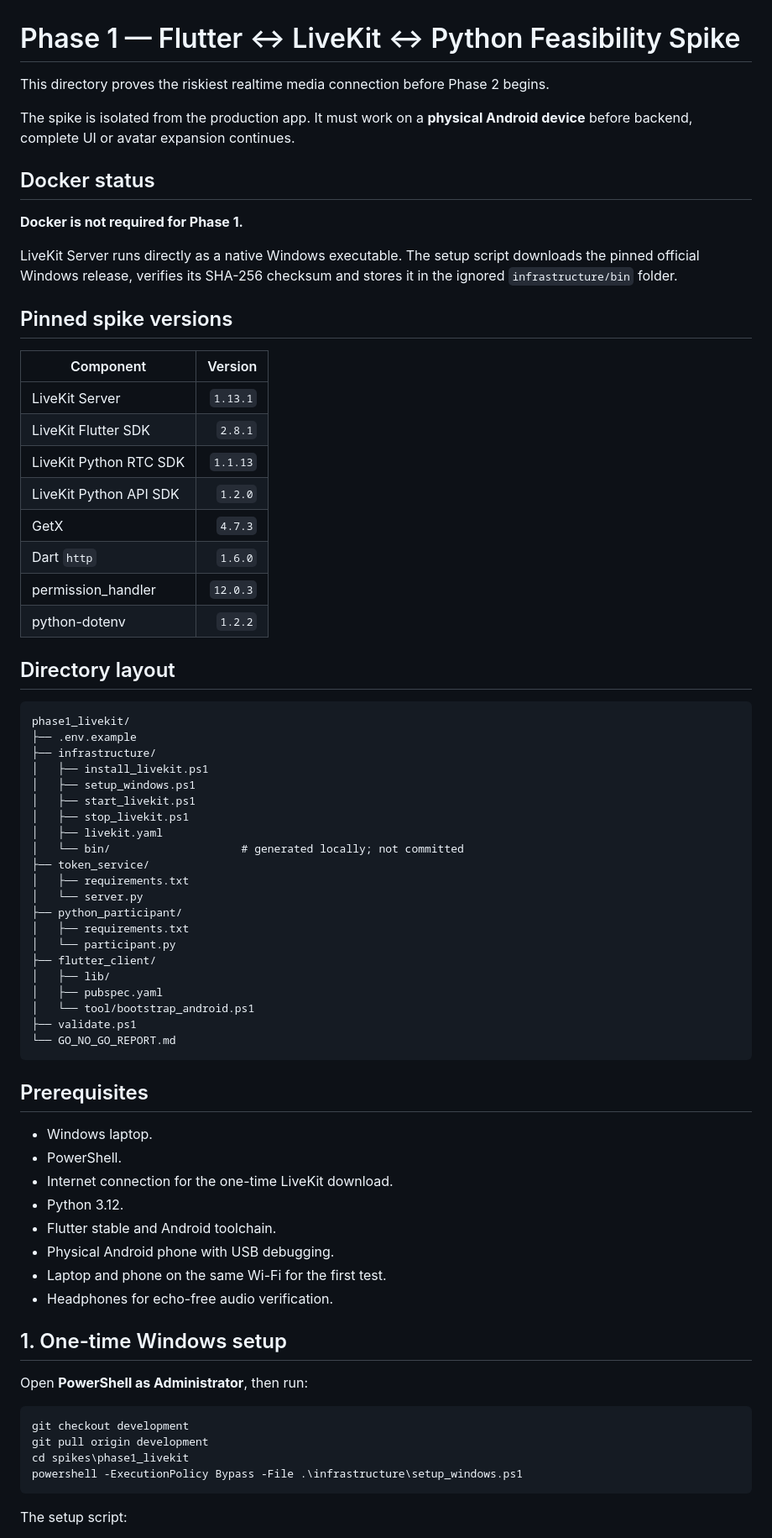
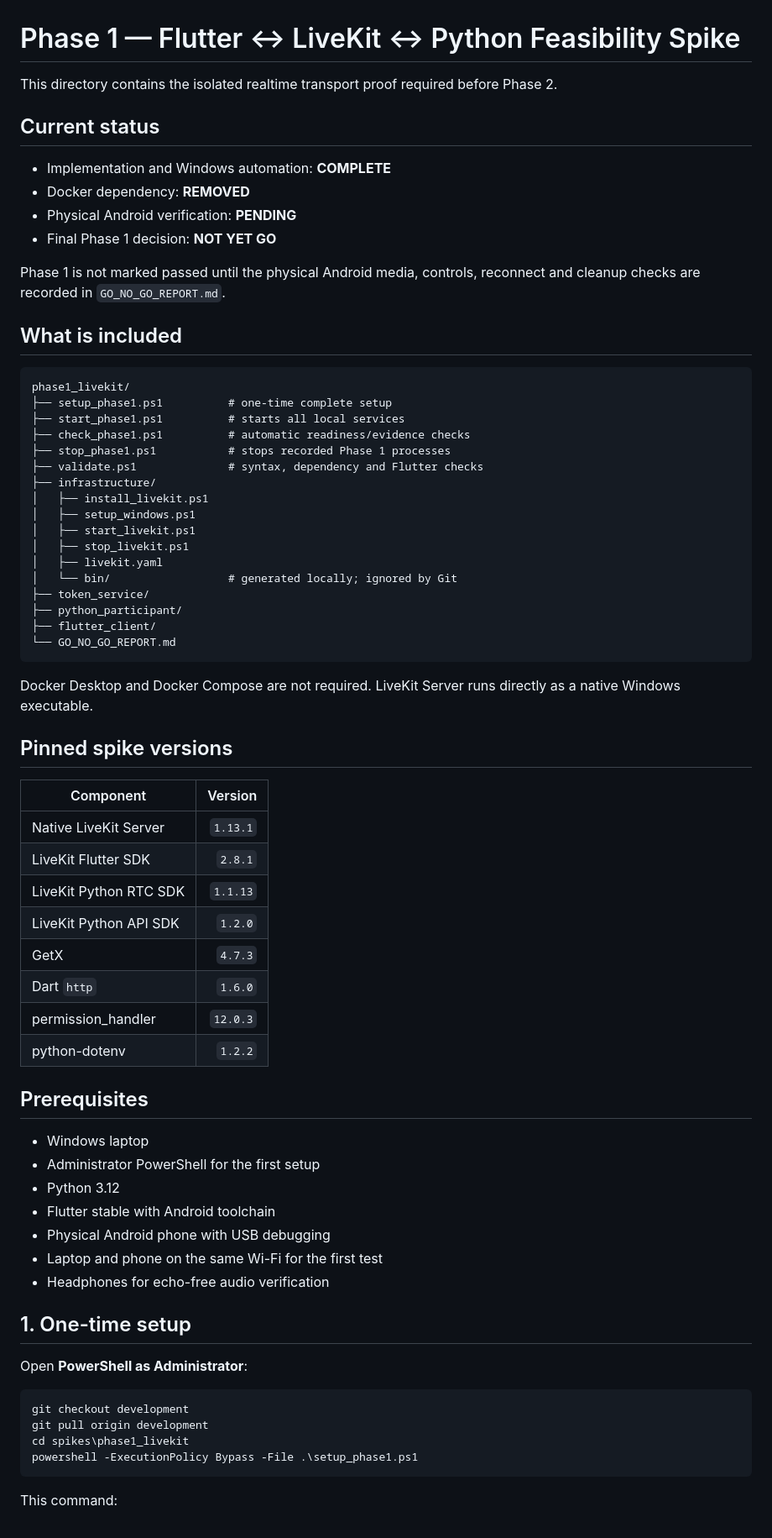
Before and after one commit to dharmendra1031/ai-teacher, a Markdown page: spikes/phase1_livekit/README.md, the part around one of its changes. Shown at 84% size. Rendered like a GitHub page.

````diff
--- a/spikes/phase1_livekit/README.md
+++ b/spikes/phase1_livekit/README.md
@@ -1,20 +1,45 @@
 # Phase 1 — Flutter ↔ LiveKit ↔ Python Feasibility Spike
 
-This directory proves the riskiest realtime media connection before Phase 2 begins.
+This directory contains the isolated realtime transport proof required before Phase 2.
 
-The spike is isolated from the production app. It must work on a **physical Android device** before backend, complete UI or avatar expansion continues.
+## Current status
 
-## Docker status
+- Implementation and Windows automation: **COMPLETE**
+- Docker dependency: **REMOVED**
+- Physical Android verification: **PENDING**
+- Final Phase 1 decision: **NOT YET GO**
 
-**Docker is not required for Phase 1.**
+Phase 1 is not marked passed until the physical Android media, controls, reconnect and cleanup checks are recorded in `GO_NO_GO_REPORT.md`.
 
-LiveKit Server runs directly as a native Windows executable. The setup script downloads the pinned official Windows release, verifies its SHA-256 checksum and stores it in the ignored `infrastructure/bin` folder.
+## What is included
+
+```text
+phase1_livekit/
+├── setup_phase1.ps1          # one-time complete setup
+├── start_phase1.ps1          # starts all local services
+├── check_phase1.ps1          # automatic readiness/evidence checks
+├── stop_phase1.ps1           # stops recorded Phase 1 processes
+├── validate.ps1              # syntax, dependency and Flutter checks
+├── infrastructure/
+│   ├── install_livekit.ps1
+│   ├── setup_windows.ps1
+│   ├── start_livekit.ps1
+│   ├── stop_livekit.ps1
+│   ├── livekit.yaml
+│   └── bin/                  # generated locally; ignored by Git
+├── token_service/
+├── python_participant/
+├── flutter_client/
+└── GO_NO_GO_REPORT.md
+```
+
+Docker Desktop and Docker Compose are not required. LiveKit Server runs directly as a native Windows executable.
 
 ## Pinned spike versions
 
 | Component | Version |
 |---|---:|
-| LiveKit Server | `1.13.1` |
+| Native LiveKit Server | `1.13.1` |
 | LiveKit Flutter SDK | `2.8.1` |
 | LiveKit Python RTC SDK | `1.1.13` |
 | LiveKit Python API SDK | `1.2.0` |
@@ -23,53 +48,26 @@ LiveKit Server runs directly as a native Windows executable. The setup script do
 | permission_handler | `12.0.3` |
 | python-dotenv | `1.2.2` |
 
-## Directory layout
-
-```text
-phase1_livekit/
-├── .env.example
-├── infrastructure/
-│   ├── install_livekit.ps1
-│   ├── setup_windows.ps1
-│   ├── start_livekit.ps1
-│   ├── stop_livekit.ps1
-│   ├── livekit.yaml
-│   └── bin/                    # generated locally; not committed
-├── token_service/
-│   ├── requirements.txt
-│   └── server.py
-├── python_participant/
-│   ├── requirements.txt
-│   └── participant.py
-├── flutter_client/
-│   ├── lib/
-│   ├── pubspec.yaml
-│   └── tool/bootstrap_android.ps1
-├── validate.ps1
-└── GO_NO_GO_REPORT.md
-```
-
 ## Prerequisites
 
-- Windows laptop.
-- PowerShell.
-- Internet connection for the one-time LiveKit download.
-- Python 3.12.
-- Flutter stable and Android toolchain.
-- Physical Android phone with USB debugging.
-- Laptop and phone on the same Wi-Fi for the first test.
-- Headphones for echo-free audio verification.
+- Windows laptop
+- Administrator PowerShell for the first setup
+- Python 3.12
+- Flutter stable with Android toolchain
+- Physical Android phone with USB debugging
+- Laptop and phone on the same Wi-Fi for the first test
+- Headphones for echo-free audio verification
 
-## 1. One-time Windows setup
+## 1. One-time setup
 
-Open **PowerShell as Administrator**, then run:
+Open **PowerShell as Administrator**:
 
 ```powershell
 git checkout development
 git pull origin development
 cd spikes\phase1_livekit
-powershell -ExecutionPolicy Bypass -File .\infrastructure\setup_windows.ps1
+powershell -ExecutionPolicy Bypass -File .\setup_phase1.ps1
 ```
 
-The setup script:
+This command:
 
````
Also changed, not shown: other parts of spikes/phase1_livekit/README.md (+55 -135 lines).
